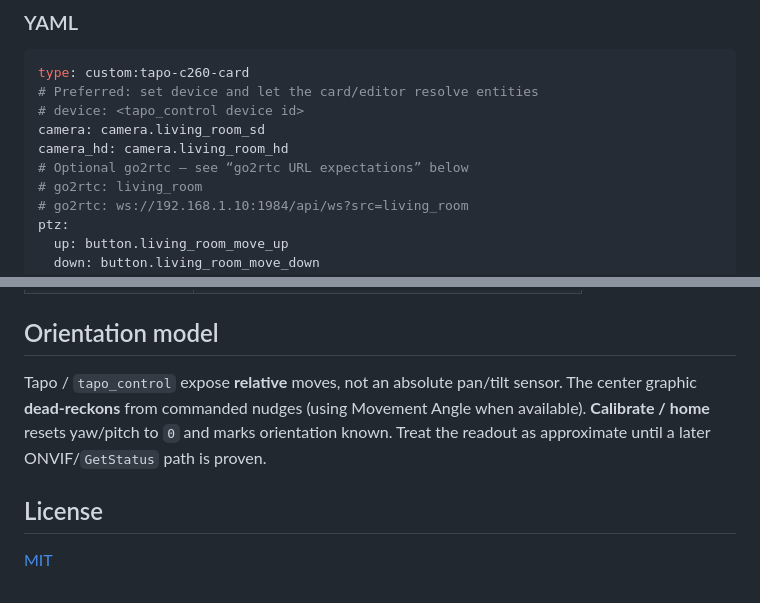
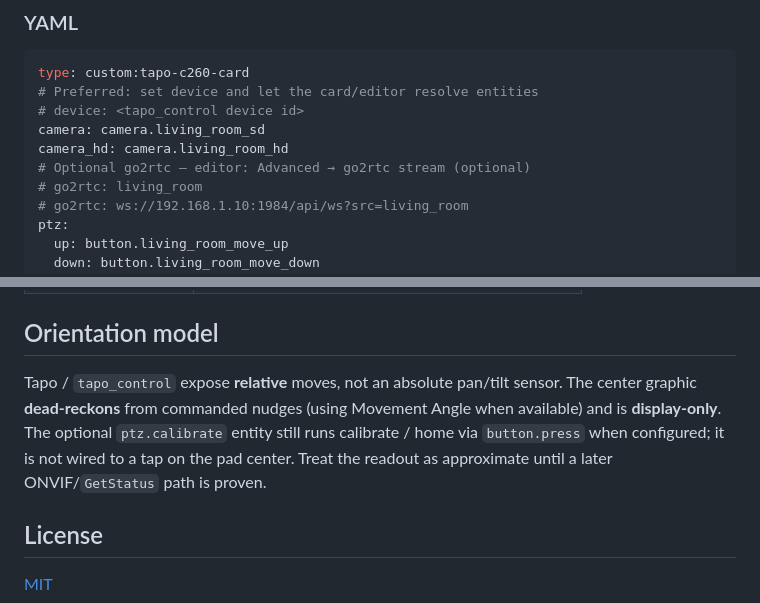
Before and after one commit to CommanderQ/home-assistant-tapo-camera-dashboard, a Markdown page: README.md, 2 parts joined by grey strips. GitHub-like rendering.

```diff
--- a/README.md
+++ b/README.md
@@ -37,7 +43,7 @@ type: custom:tapo-c260-card
 # device: <tapo_control device id>
 camera: camera.living_room_sd
 camera_hd: camera.living_room_hd
-# Optional go2rtc — see “go2rtc URL expectations” below
+# Optional go2rtc — editor: Advanced → go2rtc stream (optional)
 # go2rtc: living_room
 # go2rtc: ws://192.168.1.10:1984/api/ws?src=living_room
 ptz:
@@ -172,7 +190,7 @@ Open the URL Vite prints (default [http://127.0.0.1:5173](http://127.0.0.1:5173)
 
 ## Orientation model
 
-Tapo / `tapo_control` expose **relative** moves, not an absolute pan/tilt sensor. The center graphic **dead-reckons** from commanded nudges (using Movement Angle when available). **Calibrate / home** resets yaw/pitch to `0` and marks orientation known. Treat the readout as approximate until a later ONVIF/`GetStatus` path is proven.
+Tapo / `tapo_control` expose **relative** moves, not an absolute pan/tilt sensor. The center graphic **dead-reckons** from commanded nudges (using Movement Angle when available) and is **display-only**. The optional `ptz.calibrate` entity still runs calibrate / home via `button.press` when configured; it is not wired to a tap on the pad center. Treat the readout as approximate until a later ONVIF/`GetStatus` path is proven.
 
 ## License
 
```
Also changed, not shown: other parts of README.md (+26 -8 lines), docs/demo-snapshot.png (added).
